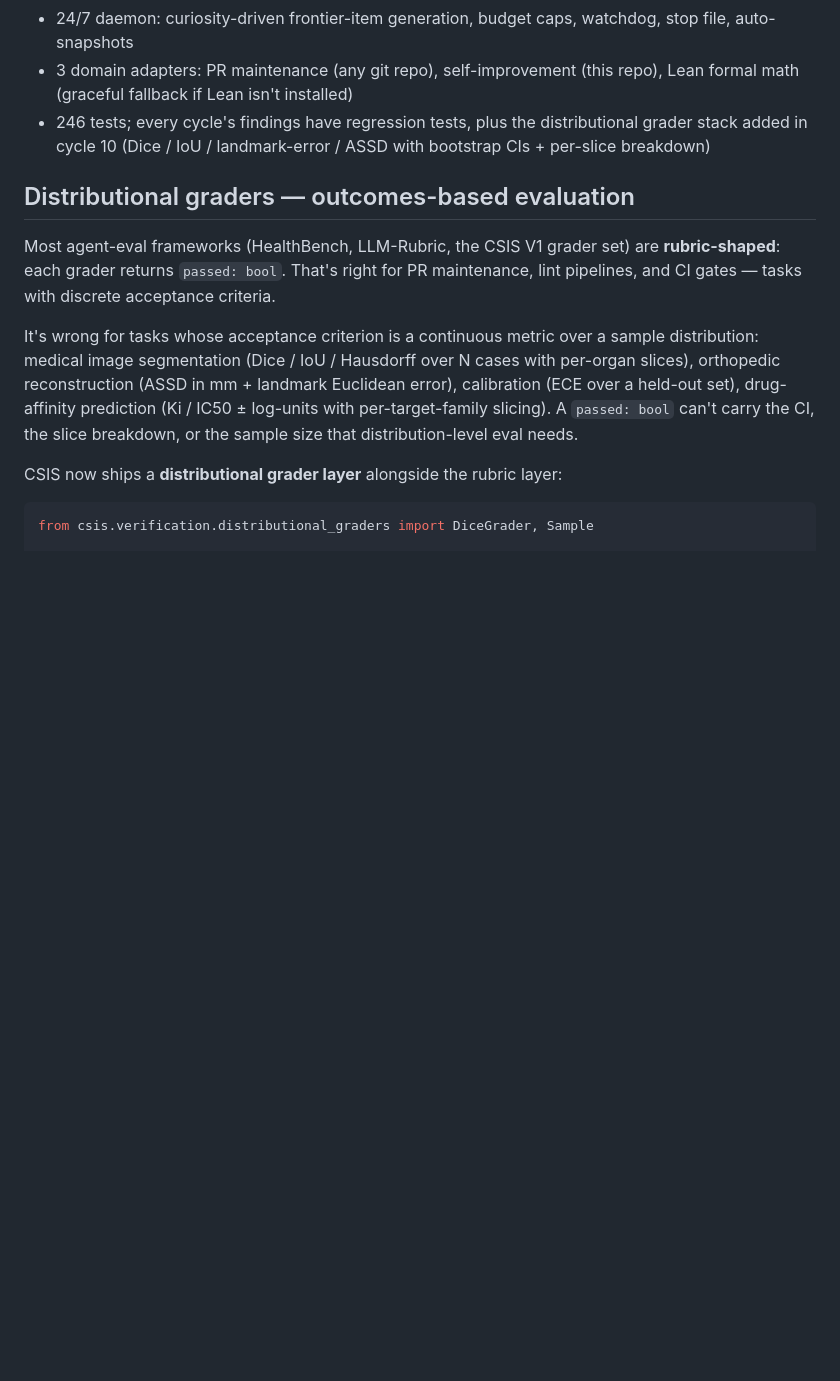
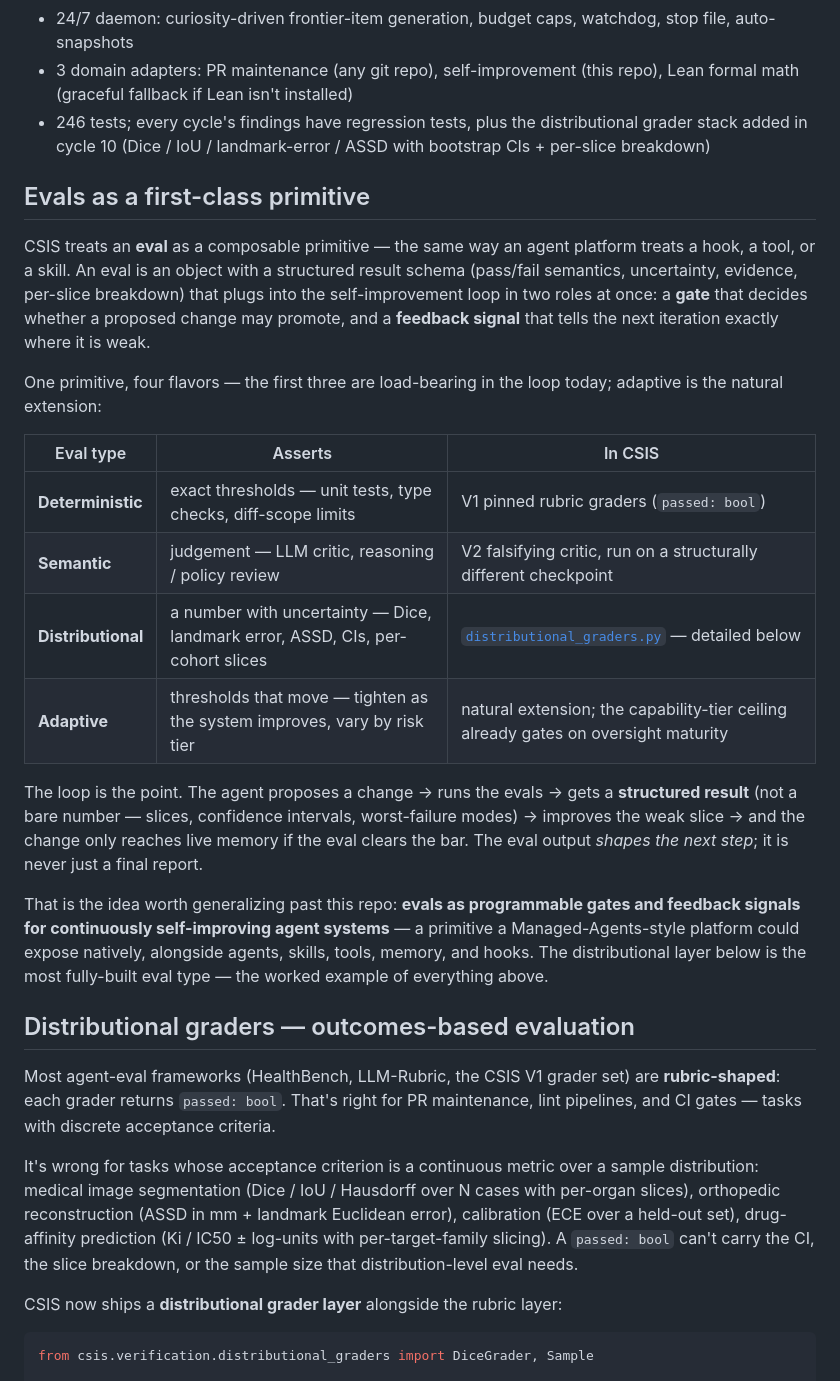
Before and after one commit to jim4226/CSIS, a Markdown page: README.md, the part around the change. Drawn GitHub-style; blank space fills up the shorter version.

Commit message:
docs(readme): frame evals as a first-class primitive
The repo already shipped distributional graders, V1 rubric graders, and
the V2 critic — but the README presented them as separate pieces. Adds an
"Evals as a first-class primitive" section that names the unifying idea:
an eval is a composable primitive (like a hook, tool, or skill) with a
structured result schema, acting as both a promotion gate and a feedback
signal in the self-improvement loop. Maps the four eval flavors
(deterministic / semantic / distributional / adaptive) to where each
already lives in the code.

```diff
--- a/README.md
+++ b/README.md
@@ -58,6 +58,23 @@ flowchart LR
 - 24/7 daemon: curiosity-driven frontier-item generation, budget caps, watchdog, stop file, auto-snapshots
 - 3 domain adapters: PR maintenance (any git repo), self-improvement (this repo), Lean formal math (graceful fallback if Lean isn't installed)
 - 246 tests; every cycle's findings have regression tests, plus the distributional grader stack added in cycle 10 (Dice / IoU / landmark-error / ASSD with bootstrap CIs + per-slice breakdown)
+
+## Evals as a first-class primitive
+
+CSIS treats an **eval** as a composable primitive — the same way an agent platform treats a hook, a tool, or a skill. An eval is an object with a structured result schema (pass/fail semantics, uncertainty, evidence, per-slice breakdown) that plugs into the self-improvement loop in two roles at once: a **gate** that decides whether a proposed change may promote, and a **feedback signal** that tells the next iteration exactly where it is weak.
+
+One primitive, four flavors — the first three are load-bearing in the loop today; adaptive is the natural extension:
+
+| Eval type | Asserts | In CSIS |
+|---|---|---|
+| **Deterministic** | exact thresholds — unit tests, type checks, diff-scope limits | V1 pinned rubric graders (`passed: bool`) |
+| **Semantic** | judgement — LLM critic, reasoning / policy review | V2 falsifying critic, run on a structurally different checkpoint |
+| **Distributional** | a number with uncertainty — Dice, landmark error, ASSD, CIs, per-cohort slices | [`distributional_graders.py`](csis/verification/distributional_graders.py) — detailed below |
+| **Adaptive** | thresholds that move — tighten as the system improves, vary by risk tier | natural extension; the capability-tier ceiling already gates on oversight maturity |
+
+The loop is the point. The agent proposes a change → runs the evals → gets a **structured result** (not a bare number — slices, confidence intervals, worst-failure modes) → improves the weak slice → and the change only reaches live memory if the eval clears the bar. The eval output *shapes the next step*; it is never just a final report.
+
+That is the idea worth generalizing past this repo: **evals as programmable gates and feedback signals for continuously self-improving agent systems** — a primitive a Managed-Agents-style platform could expose natively, alongside agents, skills, tools, memory, and hooks. The distributional layer below is the most fully-built eval type — the worked example of everything above.
 
 ## Distributional graders — outcomes-based evaluation
 
```
